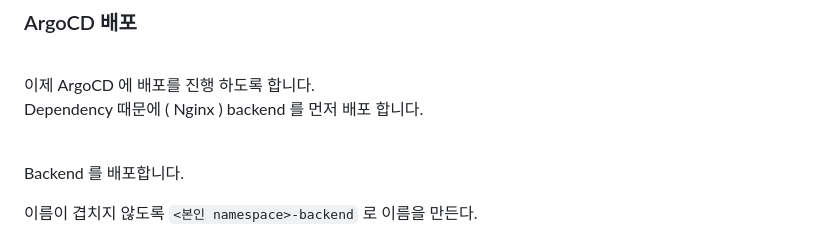
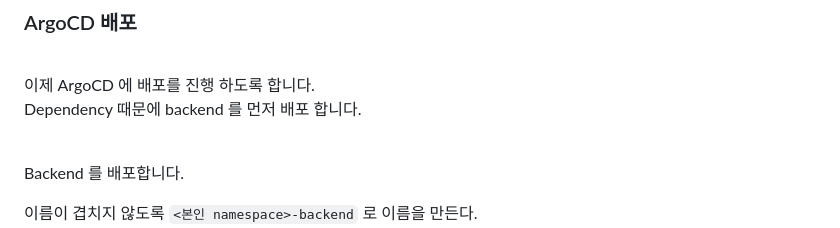
Before and after one commit to shclub/edu2023, a Markdown page: chapter6.md, the part around the change. Rendered like a GitHub page.

```diff
--- a/chapter6.md
+++ b/chapter6.md
@@ -1051,7 +1051,7 @@ TAG가 빌드 시간 입니다.
 <br/>
 
 이제 ArgoCD 에 배포를 진행 하도록 합니다.
-Dependency 때문에 ( Nginx ) backend 를 먼저 배포 합니다.
+Dependency 때문에  backend 를 먼저 배포 합니다.
 
 <br/>
 
```
